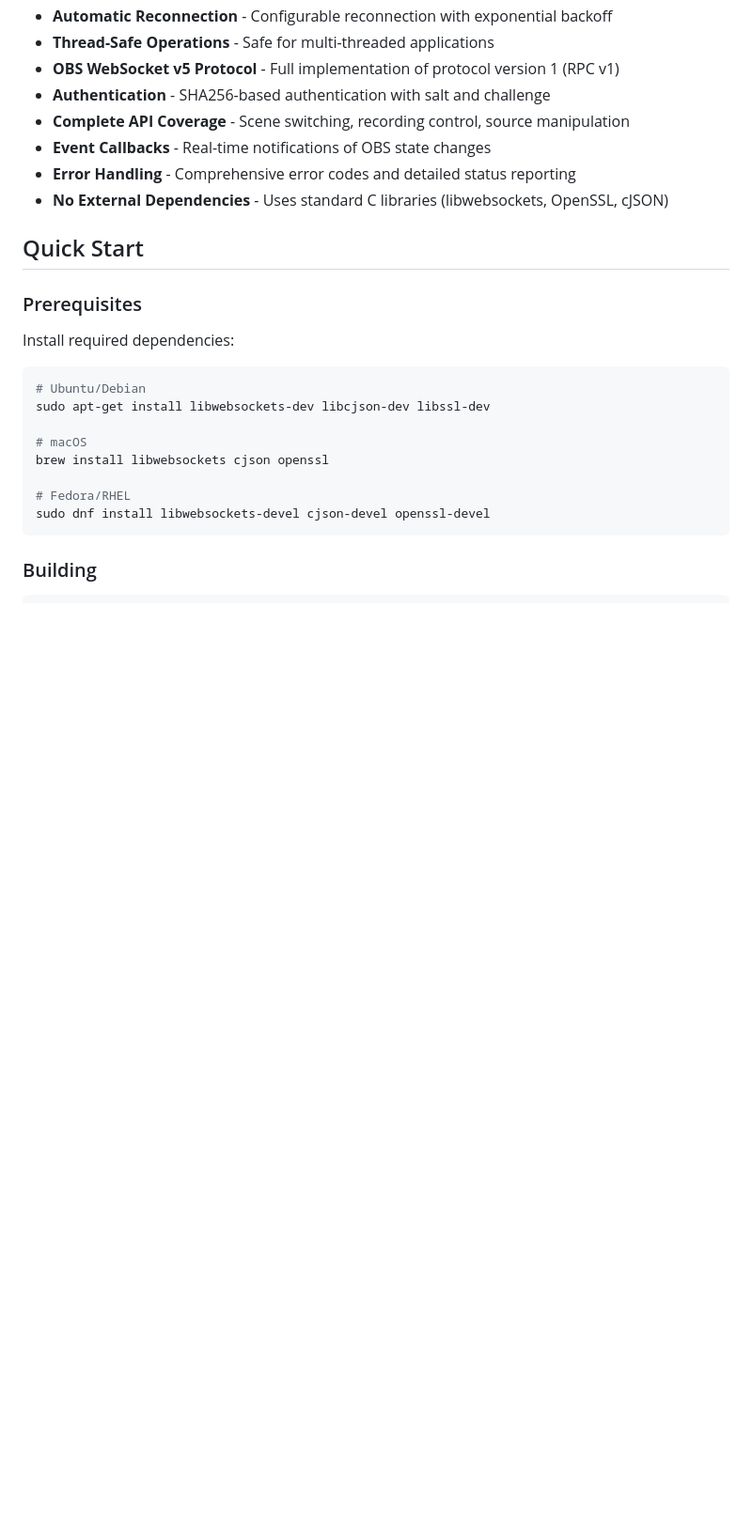
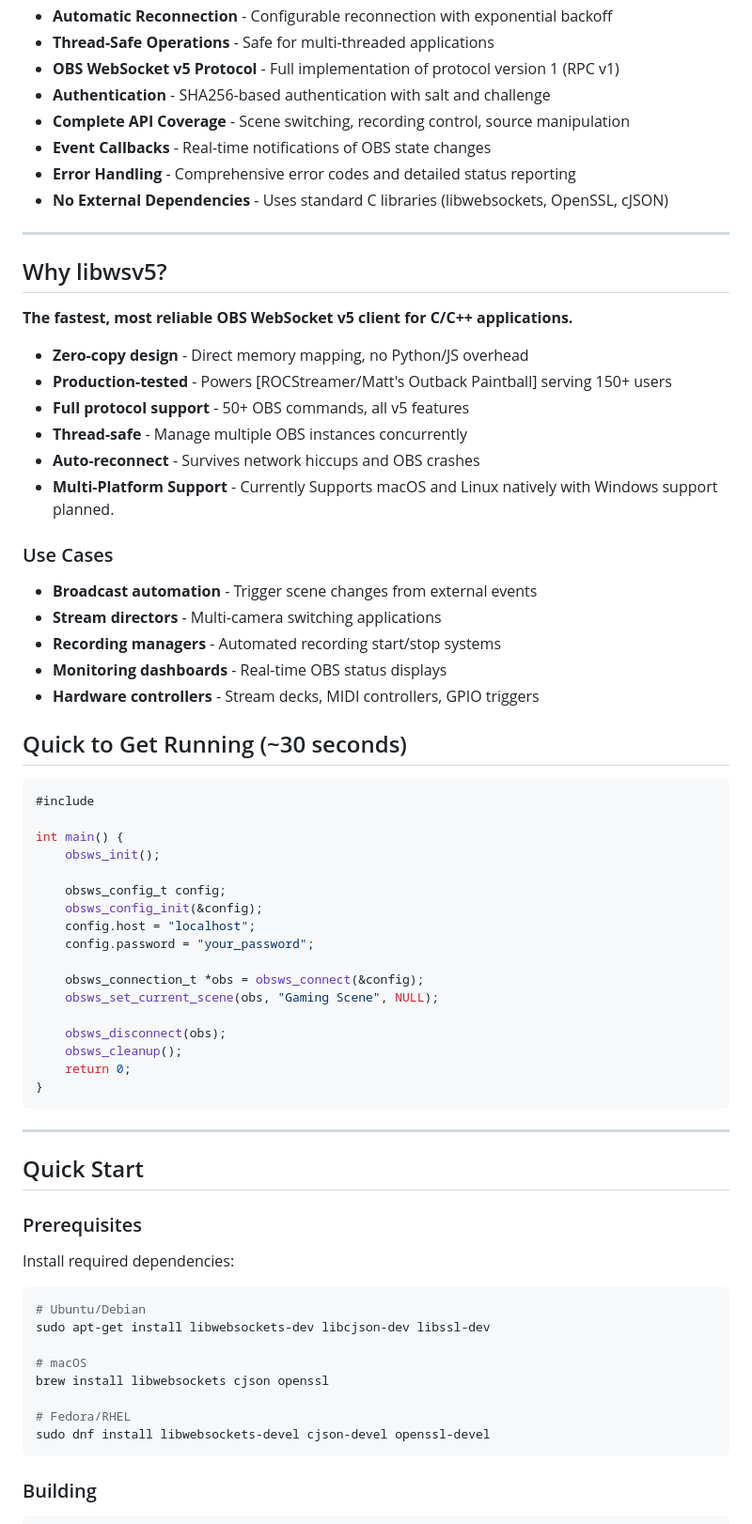
Before and after one commit to LinuxMainframe/libwsv5, a Markdown page: README.md, the part around the change printed below. Shown: that part at 94% size. GitHub-like rendering; blank space fills up the shorter version.

````diff
--- a/README.md
+++ b/README.md
@@ -18,6 +20,47 @@ A high-performance C library for communicating with OBS Studio via the WebSocket
 - **Event Callbacks** - Real-time notifications of OBS state changes
 - **Error Handling** - Comprehensive error codes and detailed status reporting
 - **No External Dependencies** - Uses standard C libraries (libwebsockets, OpenSSL, cJSON)
+
+---
+## Why libwsv5?
+
+**The fastest, most reliable OBS WebSocket v5 client for C/C++ applications.**
+
+- **Zero-copy design** - Direct memory mapping, no Python/JS overhead
+- **Production-tested** - Powers [ROCStreamer/Matt's Outback Paintball] serving 150+ users
+- **Full protocol support** - 50+ OBS commands, all v5 features
+- **Thread-safe** - Manage multiple OBS instances concurrently
+- **Auto-reconnect** - Survives network hiccups and OBS crashes
+- **Multi-Platform Support** - Currently Supports macOS and Linux natively with Windows support planned.
+
+### Use Cases
+- **Broadcast automation** - Trigger scene changes from external events
+- **Stream directors** - Multi-camera switching applications
+- **Recording managers** - Automated recording start/stop systems
+- **Monitoring dashboards** - Real-time OBS status displays
+- **Hardware controllers** - Stream decks, MIDI controllers, GPIO triggers
+
+## Quick to Get Running (~30 seconds)
+```c
+#include
+
+int main() {
+    obsws_init();
+
+    obsws_config_t config;
+    obsws_config_init(&config);
+    config.host = "localhost";
+    config.password = "your_password";
+
+    obsws_connection_t *obs = obsws_connect(&config);
+    obsws_set_current_scene(obs, "Gaming Scene", NULL);
+
+    obsws_disconnect(obs);
+    obsws_cleanup();
+    return 0;
+}
+```
+---
 
 ## Quick Start
 
````
Also changed, not shown: other parts of README.md (+4 -2 lines).
